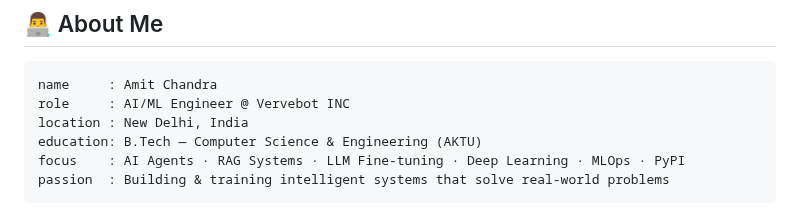
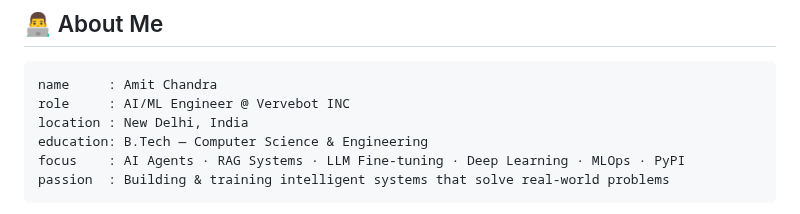
Before and after one commit to TheAmitChandra/TheAmitChandra, a Markdown page: README.md, the part around the change. Drawn GitHub-style.

````diff
--- a/README.md
+++ b/README.md
@@ -29,7 +29,7 @@
 name     : Amit Chandra
 role     : AI/ML Engineer @ Vervebot INC
 location : New Delhi, India
-education: B.Tech — Computer Science & Engineering (AKTU)
+education: B.Tech — Computer Science & Engineering
 focus    : AI Agents · RAG Systems · LLM Fine-tuning · Deep Learning · MLOps · PyPI
 passion  : Building & training intelligent systems that solve real-world problems
 ```
````
